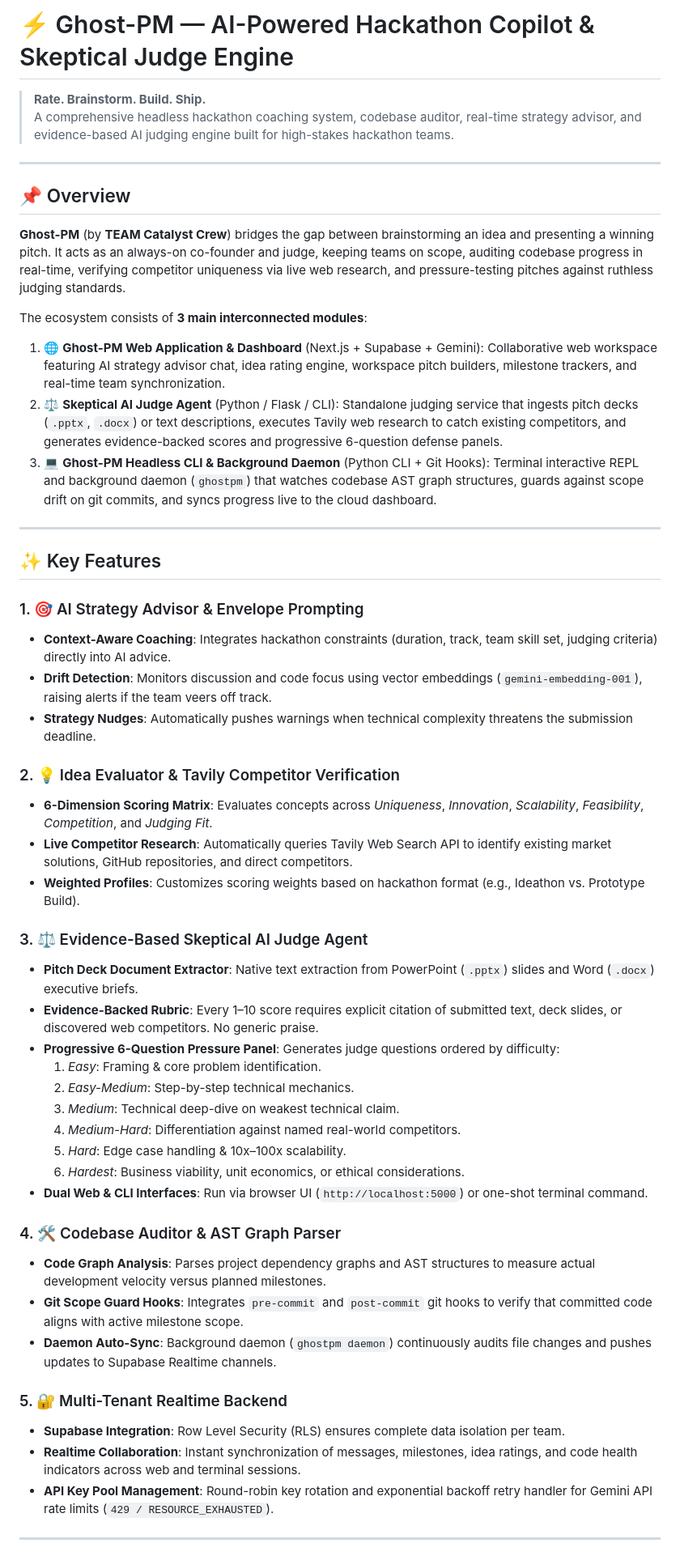
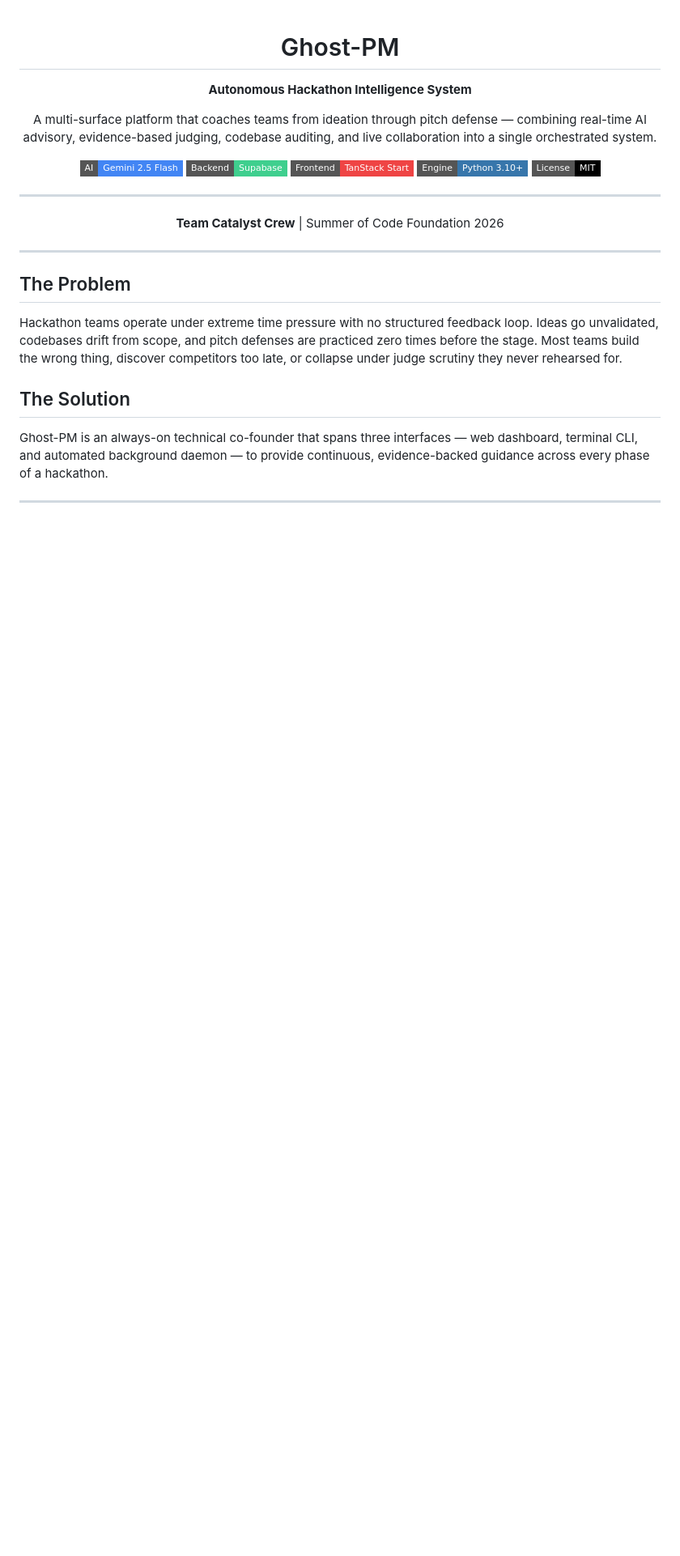
Before and after one commit to yeyecherlyyy/TEAM-Catalyst-Crew--Avani, a Markdown page: README.md, the part around one of its changes. Shown at 81% size. Rendered like a GitHub page; badges without logos; blank space fills up the shorter version.

Commit message:
docs: premium README with Mermaid architecture, ER, and sequence diagrams

```diff
--- a/README.md
+++ b/README.md
@@ -1,55 +1,32 @@
-# ⚡ Ghost-PM — AI-Powered Hackathon Copilot & Skeptical Judge Engine
+<div align="center">
 
-> **Rate. Brainstorm. Build. Ship.**
-> A comprehensive headless hackathon coaching system, codebase auditor, real-time strategy advisor, and evidence-based AI judging engine built for high-stakes hackathon teams.
+# Ghost-PM
+
+**Autonomous Hackathon Intelligence System**
+
+A multi-surface platform that coaches teams from ideation through pitch defense — combining real-time AI advisory, evidence-based judging, codebase auditing, and live collaboration into a single orchestrated system.
+
+[![Built with Gemini](https://img.shields.io/badge/AI-Gemini_2.5_Flash-4285F4?style=flat-square&logo=google&logoColor=white)](https://ai.google.dev)
+[![Supabase](https://img.shields.io/badge/Backend-Supabase-3FCF8E?style=flat-square&logo=supabase&logoColor=white)](https://supabase.com)
+[![TanStack](https://img.shields.io/badge/Frontend-TanStack_Start-EF4444?style=flat-square)](https://tanstack.com/start)
+[![Python](https://img.shields.io/badge/Engine-Python_3.10+-3776AB?style=flat-square&logo=python&logoColor=white)](https://python.org)
+[![License](https://img.shields.io/badge/License-MIT-000000?style=flat-square)](LICENSE)
 
 ---
 
-## 📌 Overview
+**Team Catalyst Crew** | Summer of Code Foundation 2026
 
-**Ghost-PM** (by **TEAM Catalyst Crew**) bridges the gap between brainstorming an idea and presenting a winning pitch. It acts as an always-on co-founder and judge, keeping teams on scope, auditing codebase progress in real-time, verifying competitor uniqueness via live web research, and pressure-testing pitches against ruthless judging standards.
-
-The ecosystem consists of **3 main interconnected modules**:
-
-1. 🌐 **Ghost-PM Web Application & Dashboard** (Next.js + Supabase + Gemini): Collaborative web workspace featuring AI strategy advisor chat, idea rating engine, workspace pitch builders, milestone trackers, and real-time team synchronization.
-2. ⚖️ **Skeptical AI Judge Agent** (Python / Flask / CLI): Standalone judging service that ingests pitch decks (`.pptx`, `.docx`) or text descriptions, executes Tavily web research to catch existing competitors, and generates evidence-backed scores and progressive 6-question defense panels.
-3. 💻 **Ghost-PM Headless CLI & Background Daemon** (Python CLI + Git Hooks): Terminal interactive REPL and background daemon (`ghostpm`) that watches codebase AST graph structures, guards against scope drift on git commits, and syncs progress live to the cloud dashboard.
+</div>
 
 ---
 
-## ✨ Key Features
+## The Problem
 
-### 1. 🎯 AI Strategy Advisor & Envelope Prompting
-- **Context-Aware Coaching**: Integrates hackathon constraints (duration, track, team skill set, judging criteria) directly into AI advice.
-- **Drift Detection**: Monitors discussion and code focus using vector embeddings (`gemini-embedding-001`), raising alerts if the team veers off track.
-- **Strategy Nudges**: Automatically pushes warnings when technical complexity threatens the submission deadline.
+Hackathon teams operate under extreme time pressure with no structured feedback loop. Ideas go unvalidated, codebases drift from scope, and pitch defenses are practiced zero times before the stage. Most teams build the wrong thing, discover competitors too late, or collapse under judge scrutiny they never rehearsed for.
 
-### 2. 💡 Idea Evaluator & Tavily Competitor Verification
-- **6-Dimension Scoring Matrix**: Evaluates concepts across *Uniqueness*, *Innovation*, *Scalability*, *Feasibility*, *Competition*, and *Judging Fit*.
-- **Live Competitor Research**: Automatically queries Tavily Web Search API to identify existing market solutions, GitHub repositories, and direct competitors.
-- **Weighted Profiles**: Customizes scoring weights based on hackathon format (e.g., Ideathon vs. Prototype Build).
+## The Solution
 
-### 3. ⚖️ Evidence-Based Skeptical AI Judge Agent
-- **Pitch Deck Document Extractor**: Native text extraction from PowerPoint (`.pptx`) slides and Word (`.docx`) executive briefs.
-- **Evidence-Backed Rubric**: Every 1–10 score requires explicit citation of submitted text, deck slides, or discovered web competitors. No generic praise.
-- **Progressive 6-Question Pressure Panel**: Generates judge questions ordered by difficulty:
-  1. *Easy*: Framing & core problem identification.
-  2. *Easy-Medium*: Step-by-step technical mechanics.
-  3. *Medium*: Technical deep-dive on weakest technical claim.
-  4. *Medium-Hard*: Differentiation against named real-world competitors.
-  5. *Hard*: Edge case handling & 10x–100x scalability.
-  6. *Hardest*: Business viability, unit economics, or ethical considerations.
-- **Dual Web & CLI Interfaces**: Run via browser UI (`http://localhost:5000`) or one-shot terminal command.
-
-### 4. 🛠️ Codebase Auditor & AST Graph Parser
-- **Code Graph Analysis**: Parses project dependency graphs and AST structures to measure actual development velocity versus planned milestones.
-- **Git Scope Guard Hooks**: Integrates `pre-commit` and `post-commit` git hooks to verify that committed code aligns with active milestone scope.
-- **Daemon Auto-Sync**: Background daemon (`ghostpm daemon`) continuously audits file changes and pushes updates to Supabase Realtime channels.
-
-### 5. 🔐 Multi-Tenant Realtime Backend
-- **Supabase Integration**: Row Level Security (RLS) ensures complete data isolation per team.
-- **Realtime Collaboration**: Instant synchronization of messages, milestones, idea ratings, and code health indicators across web and terminal sessions.
-- **API Key Pool Management**: Round-robin key rotation and exponential backoff retry handler for Gemini API rate limits (`429 / RESOURCE_EXHAUSTED`).
+Ghost-PM is an always-on technical co-founder that spans three interfaces — web dashboard, terminal CLI, and automated background daemon — to provide continuous, evidence-backed guidance across every phase of a hackathon.
 
 ---
 
```
Also changed, not shown: other parts of README.md (+353 -126 lines).
